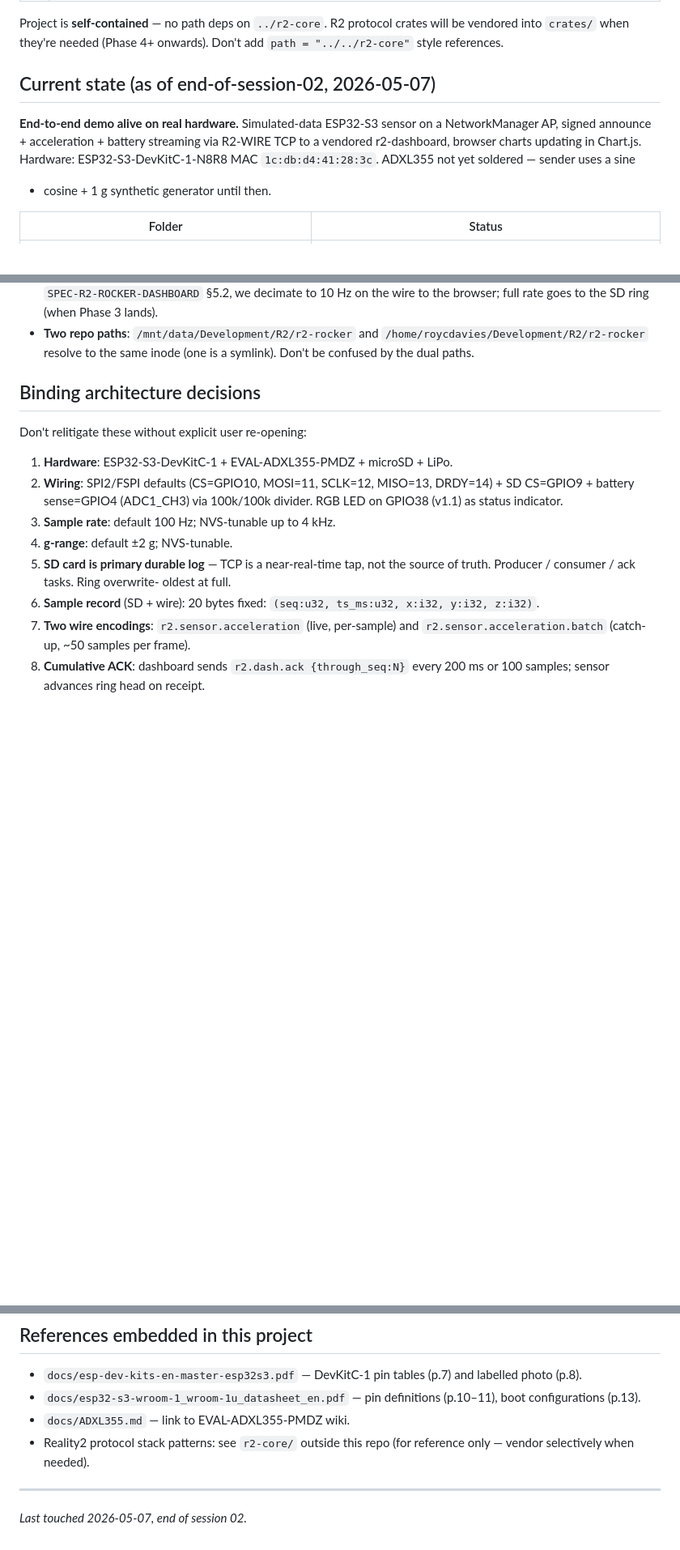
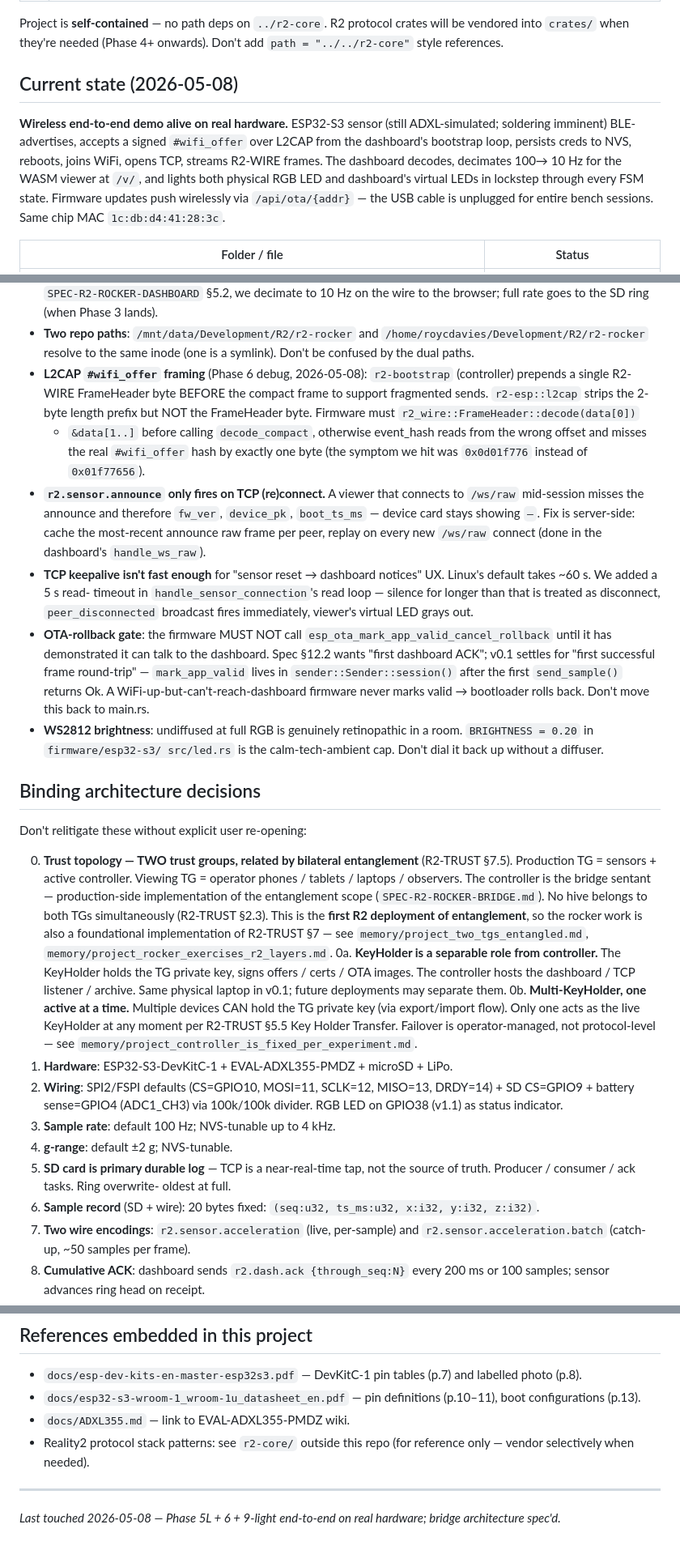
Before and after one commit to reality2-ai/r2-rocker, a Markdown page: AI-CONTEXT.md, 3 parts joined by grey strips. Shown at 81% size. Rendered like a GitHub page; blank space fills up the shorter version.

```diff
--- a/AI-CONTEXT.md
+++ b/AI-CONTEXT.md
@@ -149,14 +149,18 @@ Project is **self-contained** — no path deps on `../r2-core`. R2 protocol
 crates will be vendored into `crates/` when they're needed (Phase 4+
 onwards). Don't add `path = "../../r2-core"` style references.
 
-## Current state (as of end-of-session-02, 2026-05-07)
+## Current state (2026-05-08)
 
-**End-to-end demo alive on real hardware.** Simulated-data ESP32-S3
-sensor on a NetworkManager AP, signed announce + acceleration +
-battery streaming via R2-WIRE TCP to a vendored r2-dashboard, browser
-charts updating in Chart.js. Hardware: ESP32-S3-DevKitC-1-N8R8 MAC
-`1c:db:d4:41:28:3c`. ADXL355 not yet soldered — sender uses a sine
-+ cosine + 1 g synthetic generator until then.
+**Wireless end-to-end demo alive on real hardware.** ESP32-S3
+sensor (still ADXL-simulated; soldering imminent) BLE-advertises,
+accepts a signed `#wifi_offer` over L2CAP from the dashboard's
+bootstrap loop, persists creds to NVS, reboots, joins WiFi, opens
+TCP, streams R2-WIRE frames. The dashboard decodes, decimates 100→
+10 Hz for the WASM viewer at `/v/`, and lights both physical RGB
+LED and dashboard's virtual LEDs in lockstep through every FSM
+state. Firmware updates push wirelessly via `/api/ota/{addr}` —
+the USB cable is unplugged for entire bench sessions. Same chip
+MAC `1c:db:d4:41:28:3c`.
 
-| Folder | Status |
+| Folder / file | Status |
 |---|---|
@@ -403,11 +419,62 @@ model in production today.
 * **Two repo paths**: `/mnt/data/Development/R2/r2-rocker` and
   `/home/roycdavies/Development/R2/r2-rocker` resolve to the same
   inode (one is a symlink). Don't be confused by the dual paths.
+* **L2CAP `#wifi_offer` framing** (Phase 6 debug, 2026-05-08):
+  `r2-bootstrap` (controller) prepends a single R2-WIRE FrameHeader
+  byte BEFORE the compact frame to support fragmented sends.
+  `r2-esp::l2cap` strips the 2-byte length prefix but NOT the
+  FrameHeader byte. Firmware must `r2_wire::FrameHeader::decode(data[0])`
+  + `&data[1..]` before calling `decode_compact`, otherwise event_hash
+  reads from the wrong offset and misses the real `#wifi_offer` hash
+  by exactly one byte (the symptom we hit was `0x0d01f776` instead
+  of `0x01f77656`).
+* **`r2.sensor.announce` only fires on TCP (re)connect.** A viewer
+  that connects to `/ws/raw` mid-session misses the announce and
+  therefore `fw_ver`, `device_pk`, `boot_ts_ms` — device card stays
+  showing `—`. Fix is server-side: cache the most-recent announce
+  raw frame per peer, replay on every new `/ws/raw` connect (done in
+  the dashboard's `handle_ws_raw`).
+* **TCP keepalive isn't fast enough** for "sensor reset → dashboard
+  notices" UX. Linux's default takes ~60 s. We added a 5 s read-
+  timeout in `handle_sensor_connection`'s read loop — silence for
+  longer than that is treated as disconnect, `peer_disconnected`
+  broadcast fires immediately, viewer's virtual LED grays out.
+* **OTA-rollback gate**: the firmware MUST NOT call
+  `esp_ota_mark_app_valid_cancel_rollback` until it has demonstrated
+  it can talk to the dashboard. Spec §12.2 wants "first dashboard
+  ACK"; v0.1 settles for "first successful frame round-trip" —
+  `mark_app_valid` lives in `sender::Sender::session()` after the
+  first `send_sample()` returns Ok. A WiFi-up-but-can't-reach-dashboard
+  firmware never marks valid → bootloader rolls back. Don't move
+  this back to main.rs.
+* **WS2812 brightness**: undiffused at full RGB is genuinely
+  retinopathic in a room. `BRIGHTNESS = 0.20` in `firmware/esp32-s3/
+  src/led.rs` is the calm-tech-ambient cap. Don't dial it back up
+  without a diffuser.
 
 ## Binding architecture decisions
 
 Don't relitigate these without explicit user re-opening:
 
+0. **Trust topology — TWO trust groups, related by bilateral
+   entanglement** (R2-TRUST §7.5). Production TG = sensors + active
+   controller. Viewing TG = operator phones / tablets / laptops /
+   observers. The controller is the bridge sentant — production-side
+   implementation of the entanglement scope (`SPEC-R2-ROCKER-BRIDGE.md`).
+   No hive belongs to both TGs simultaneously (R2-TRUST §2.3). This
+   is the **first R2 deployment of entanglement**, so the rocker work
+   is also a foundational implementation of R2-TRUST §7 — see
+   `memory/project_two_tgs_entangled.md`,
+   `memory/project_rocker_exercises_r2_layers.md`.
+0a. **KeyHolder is a separable role from controller.** The KeyHolder
+   holds the TG private key, signs offers / certs / OTA images. The
+   controller hosts the dashboard / TCP listener / archive. Same
+   physical laptop in v0.1; future deployments may separate them.
+0b. **Multi-KeyHolder, one active at a time.** Multiple devices CAN
+   hold the TG private key (via export/import flow). Only one acts
+   as the live KeyHolder at any moment per R2-TRUST §5.5 Key Holder
+   Transfer. Failover is operator-managed, not protocol-level — see
+   `memory/project_controller_is_fixed_per_experiment.md`.
 1. **Hardware**: ESP32-S3-DevKitC-1 + EVAL-ADXL355-PMDZ + microSD + LiPo.
 2. **Wiring**: SPI2/FSPI defaults (CS=GPIO10, MOSI=11, SCLK=12, MISO=13,
    DRDY=14) + SD CS=GPIO9 + battery sense=GPIO4 (ADC1_CH3) via 100k/100k
@@ -495,4 +566,4 @@ Don't relitigate these without explicit user re-opening:
 
 ---
 
-*Last touched 2026-05-07, end of session 02.*
+*Last touched 2026-05-08 — Phase 5L + 6 + 9-light end-to-end on real hardware; bridge architecture spec'd.*
```
Also changed, not shown: other parts of AI-CONTEXT.md (+40 -24 lines).
